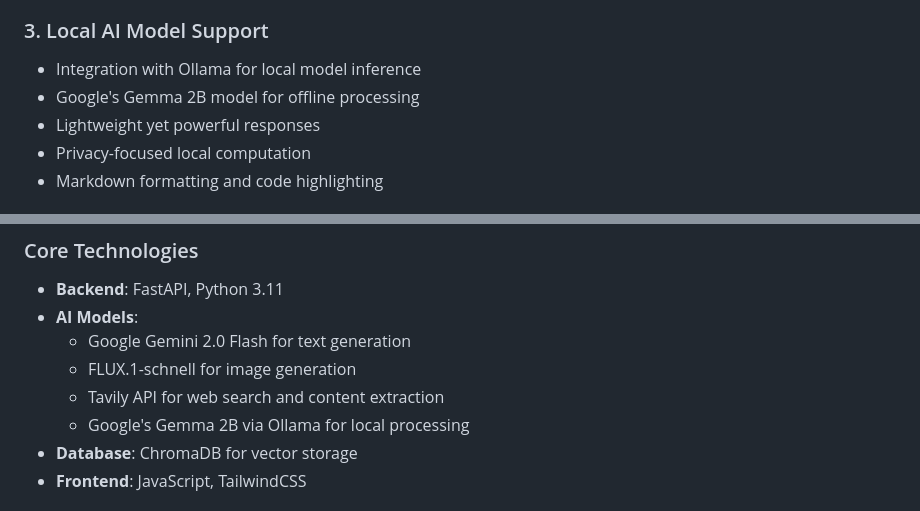
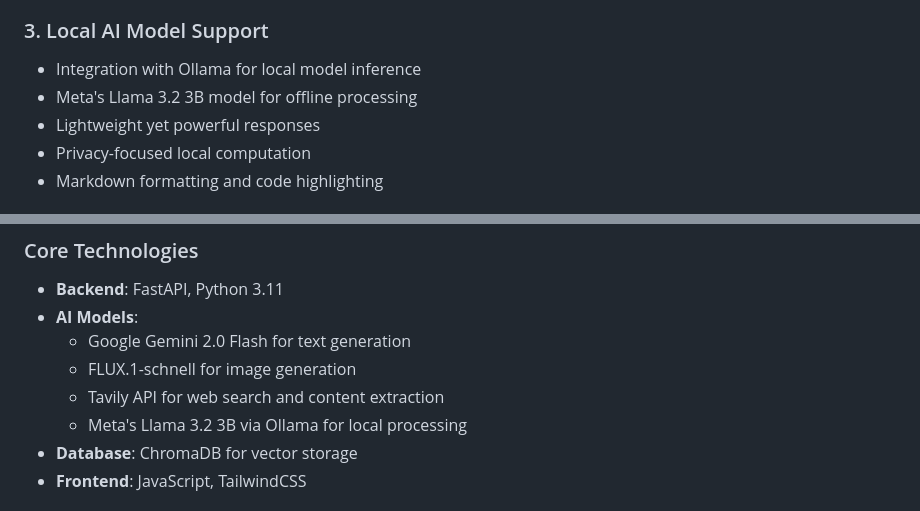
Before and after one commit to shreeistein98/KnowFlow_CG, a Markdown page: README.md, 2 parts joined by grey strips. Drawn GitHub-style.

```diff
--- a/README.md
+++ b/README.md
@@ -19,7 +19,7 @@ A modern, feature-rich AI assistant platform built with FastAPI, Gemini, and Tav
 
 ### 3. Local AI Model Support
 - Integration with Ollama for local model inference
-- Google's Gemma 2B model for offline processing
+- Meta's Llama 3.2 3B model for offline processing
 - Lightweight yet powerful responses
 - Privacy-focused local computation
 - Markdown formatting and code highlighting
@@ -57,7 +57,7 @@ A modern, feature-rich AI assistant platform built with FastAPI, Gemini, and Tav
   - Google Gemini 2.0 Flash for text generation
   - FLUX.1-schnell for image generation
   - Tavily API for web search and content extraction
-  - Google's Gemma 2B via Ollama for local processing
+  - Meta's Llama 3.2 3B via Ollama for local processing
 - **Database**: ChromaDB for vector storage
 - **Frontend**: JavaScript, TailwindCSS
 
```
